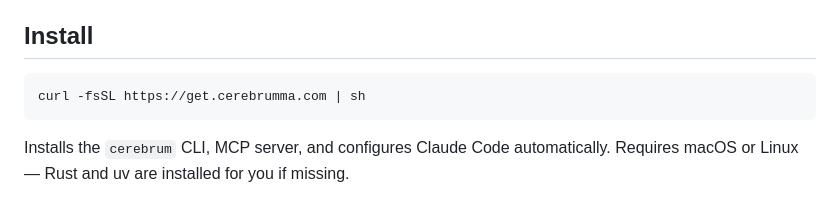
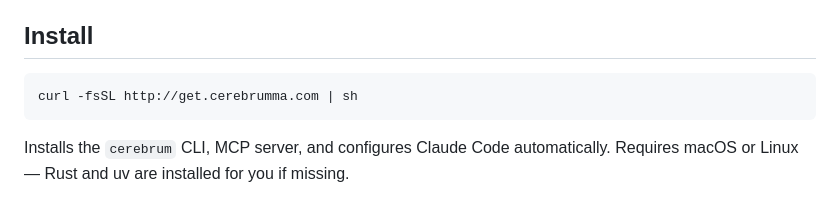
Before and after one commit to BenPeralta/cerebrumma, a Markdown page: README.md, the part around the change. Rendered like a GitHub page.

Commit message:
fix: use http install URL (name.com forwarding doesn't support HTTPS)

````diff
--- a/README.md
+++ b/README.md
@@ -7,7 +7,7 @@ Cerebrumma is a portable, git-tracked AI memory layer for developers. It lives i
 ## Install
 
 ```sh
-curl -fsSL https://get.cerebrumma.com | sh
+curl -fsSL http://get.cerebrumma.com | sh
 ```
 
 Installs the `cerebrum` CLI, MCP server, and configures Claude Code automatically. Requires macOS or Linux — Rust and uv are installed for you if missing.
````
